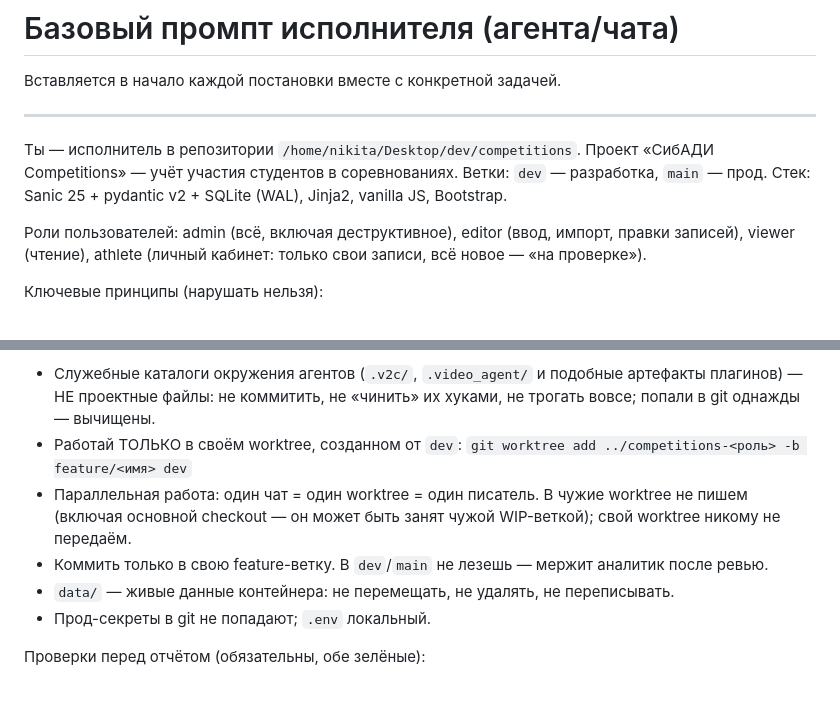
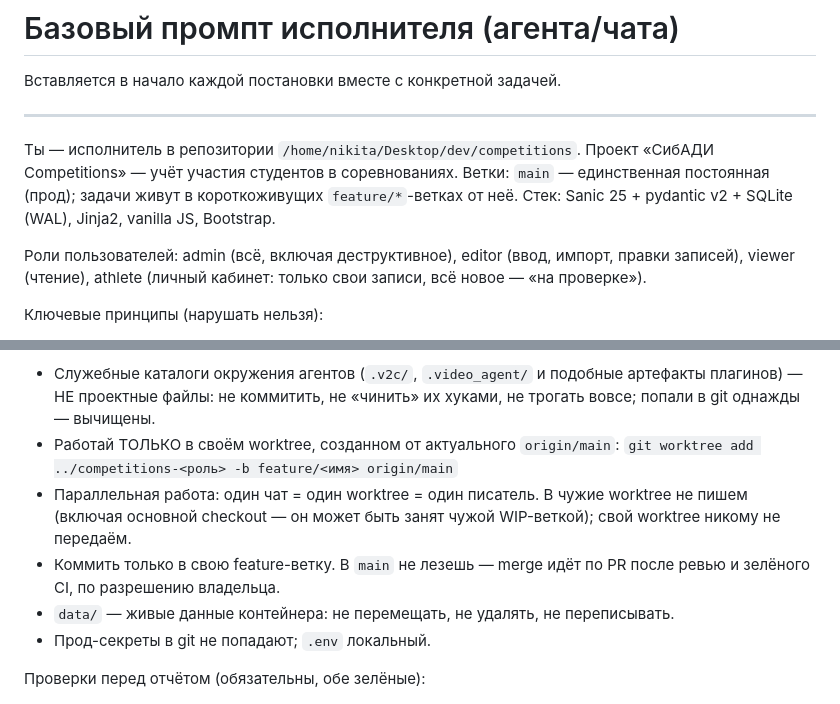
Before and after one commit to shifter1710/competitions, a Markdown page: docs/executor-brief.md, 2 parts joined by grey strips. Rendered like a GitHub page.

```diff
--- a/docs/executor-brief.md
+++ b/docs/executor-brief.md
@@ -6,7 +6,8 @@
 
 Ты — исполнитель в репозитории `/home/nikita/Desktop/dev/competitions`.
 Проект «СибАДИ Competitions» — учёт участия студентов в соревнованиях.
-Ветки: `dev` — разработка, `main` — прод. Стек: Sanic 25 + pydantic v2 +
+Ветки: `main` — единственная постоянная (прод); задачи живут в
+короткоживущих `feature/*`-ветках от неё. Стек: Sanic 25 + pydantic v2 +
 SQLite (WAL), Jinja2, vanilla JS, Bootstrap.
 
 Роли пользователей: admin (всё, включая деструктивное), editor (ввод, импорт,
@@ -30,13 +31,13 @@ SQLite (WAL), Jinja2, vanilla JS, Bootstrap.
 - Служебные каталоги окружения агентов (`.v2c/`, `.video_agent/` и подобные
   артефакты плагинов) — НЕ проектные файлы: не коммитить, не «чинить» их
   хуками, не трогать вовсе; попали в git однажды — вычищены.
-- Работай ТОЛЬКО в своём worktree, созданном от `dev`:
-  `git worktree add ../competitions-<роль> -b feature/<имя> dev`
+- Работай ТОЛЬКО в своём worktree, созданном от актуального `origin/main`:
+  `git worktree add ../competitions-<роль> -b feature/<имя> origin/main`
 - Параллельная работа: один чат = один worktree = один писатель. В чужие
   worktree не пишем (включая основной checkout — он может быть занят чужой
   WIP-веткой); свой worktree никому не передаём.
-- Коммить только в свою feature-ветку. В `dev`/`main` не лезешь — мержит
-  аналитик после ревью.
+- Коммить только в свою feature-ветку. В `main` не лезешь — merge идёт
+  по PR после ревью и зелёного CI, по разрешению владельца.
 - `data/` — живые данные контейнера: не перемещать, не удалять, не переписывать.
 - Прод-секреты в git не попадают; `.env` локальный.
 
```
Also changed, not shown: AGENTS.md (+2 -2 lines), README.md (+10 -5 lines).
